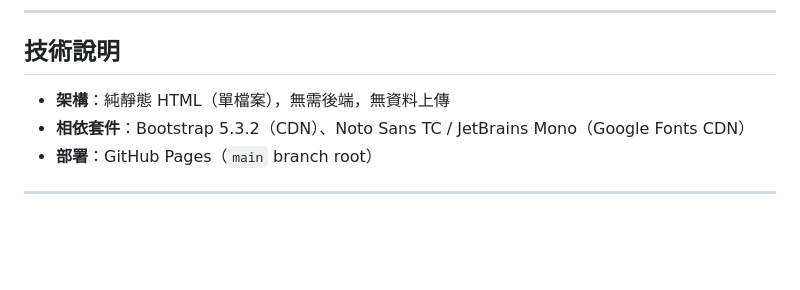
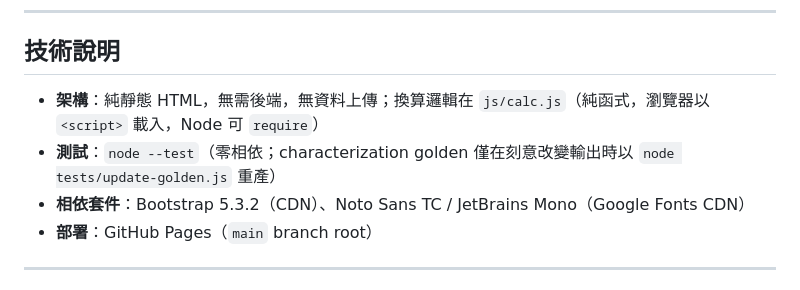
Before and after one commit to liangRXdev/opioid-converter-zh, a Markdown page: README.zh-TW.md, the part around the change. Rendered like a GitHub page; blank space fills up the shorter version.

```diff
--- a/README.zh-TW.md
+++ b/README.zh-TW.md
@@ -142,7 +142,8 @@ Tramadol 需經 CYP2D6 代謝為 O-desmethyltramadol（M1）才具 μ 受體活
 
 ## 技術說明
 
-- **架構**：純靜態 HTML（單檔案），無需後端，無資料上傳
+- **架構**：純靜態 HTML，無需後端，無資料上傳；換算邏輯在 `js/calc.js`（純函式，瀏覽器以 `<script>` 載入，Node 可 `require`）
+- **測試**：`node --test`（零相依；characterization golden 僅在刻意改變輸出時以 `node tests/update-golden.js` 重產）
 - **相依套件**：Bootstrap 5.3.2（CDN）、Noto Sans TC / JetBrains Mono（Google Fonts CDN）
 - **部署**：GitHub Pages（`main` branch root）
 
```
Also changed, not shown: README.md (+2 -1 lines).
